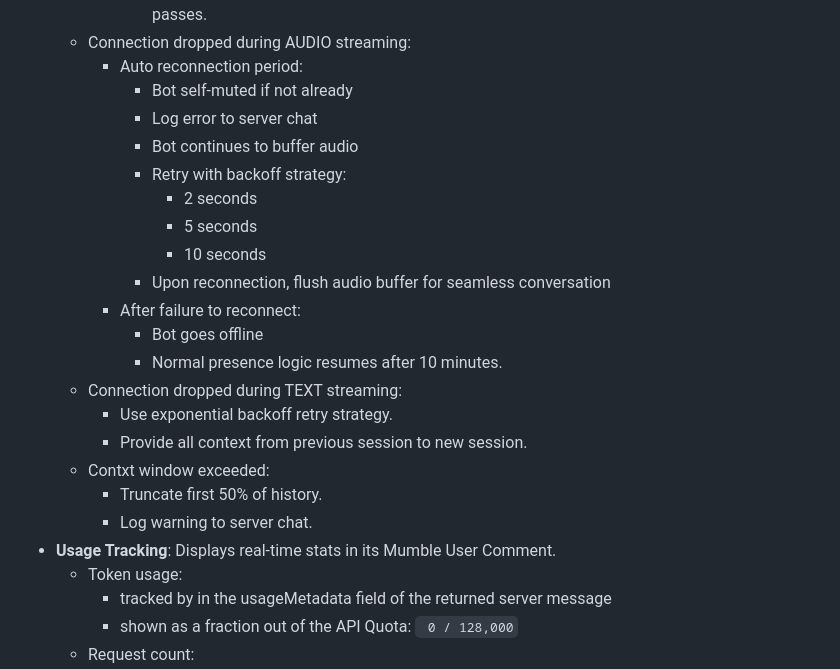
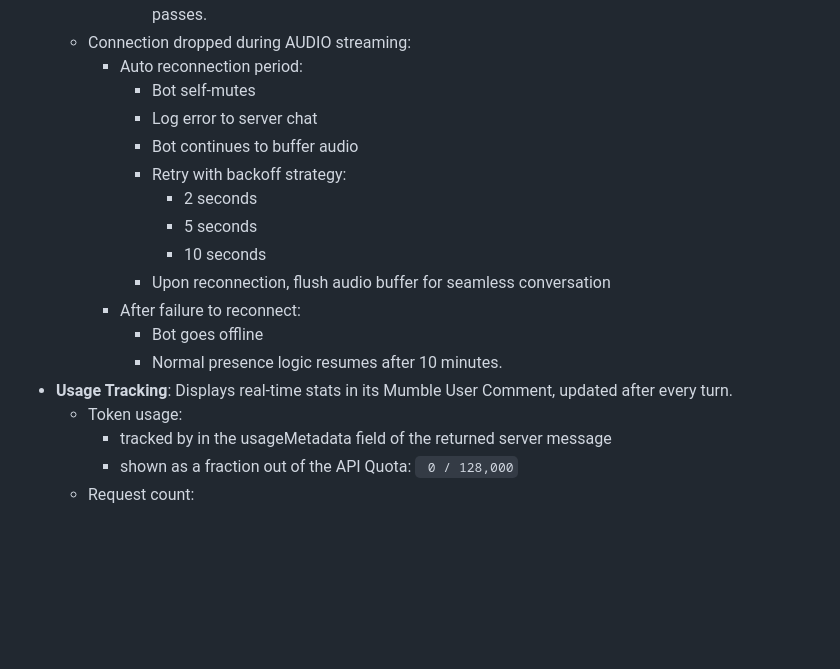
Before and after one commit to Erudition/MurmurHost, a Markdown page: CUSTOM_BOTS_SPEC.md, the part around one of its changes. Drawn GitHub-style; blank space fills up the shorter version.

```diff
--- a/CUSTOM_BOTS_SPEC.md
+++ b/CUSTOM_BOTS_SPEC.md
@@ -164,7 +162,7 @@ AI interaction bot powered by Gemini Live API.
             - Normal presence logic resumes when (the time that the Gemini Live API considers midnight) passes.
     - Connection dropped during AUDIO streaming:
         - Auto reconnection period:
-            - Bot self-muted if not already
+            - Bot self-mutes
             - Log error to server chat
             - Bot continues to buffer audio
             - Retry with backoff strategy:
@@ -175,13 +173,7 @@ AI interaction bot powered by Gemini Live API.
         - After failure to reconnect:
             - Bot goes offline
             - Normal presence logic resumes after 10 minutes.
-    - Connection dropped during TEXT streaming:
-        - Use exponential backoff retry strategy.
-        - Provide all context from previous session to new session.
-    - Contxt window exceeded:
-        - Truncate first 50% of history.
-        - Log warning to server chat.
-- **Usage Tracking**: Displays real-time stats in its Mumble User Comment.
+- **Usage Tracking**: Displays real-time stats in its Mumble User Comment, updated after every turn.
     - Token usage:
         - tracked by in the usageMetadata field of the returned server message
         - shown as a fraction out of the API Quota: ` 0 / 128,000`
```
Also changed, not shown: other parts of CUSTOM_BOTS_SPEC.md (+26 -28 lines).
